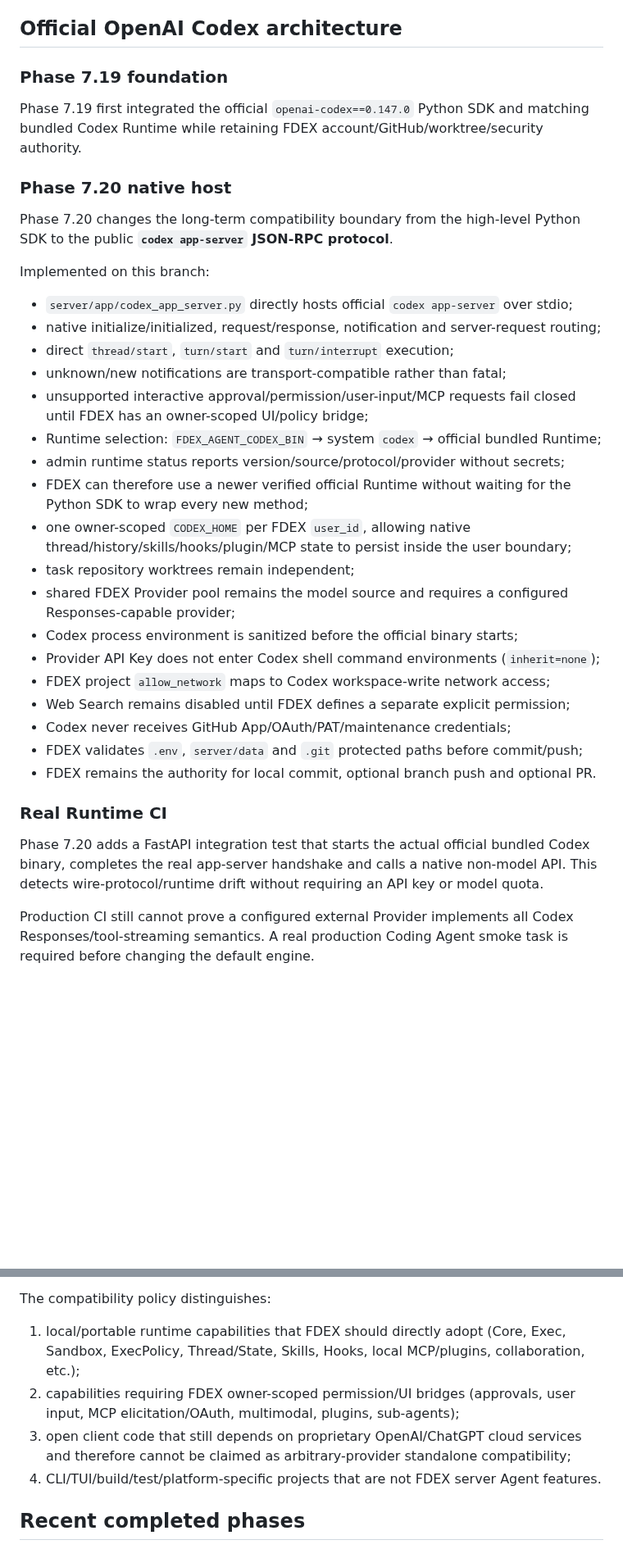
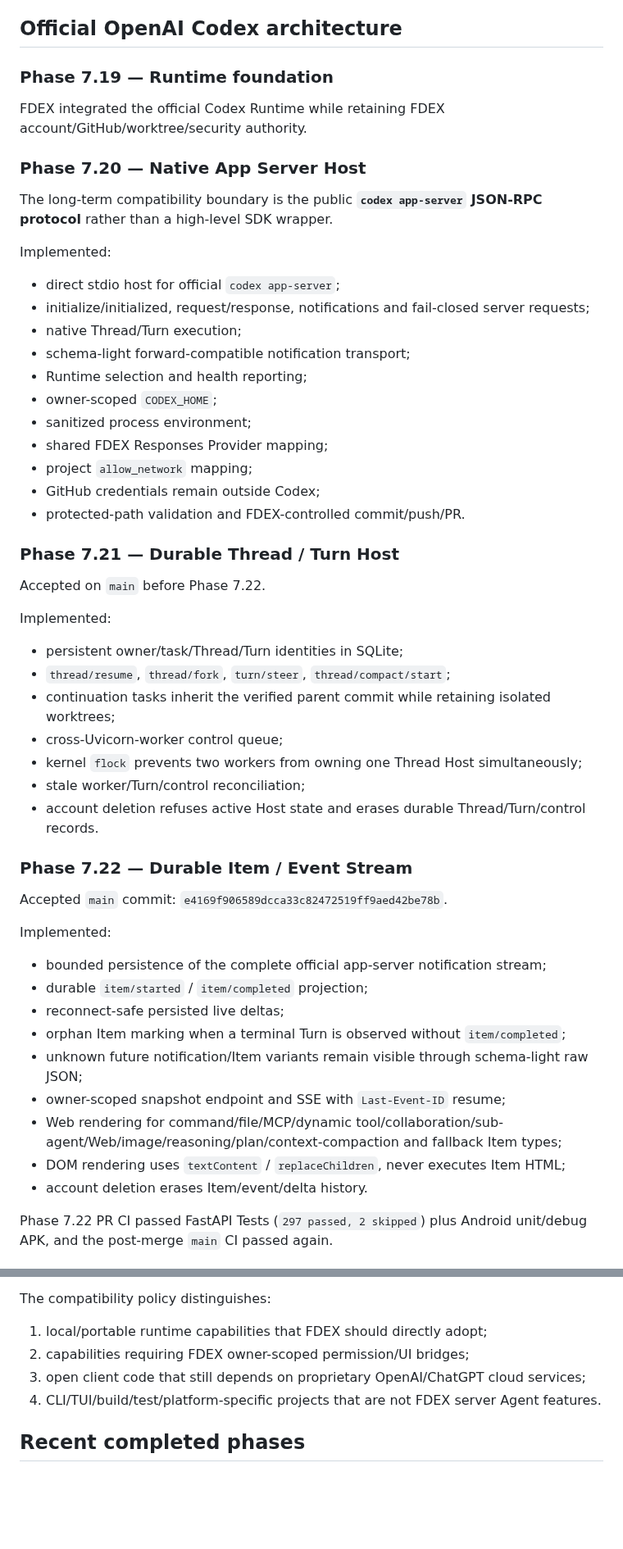
Before and after one commit to b8vipvip/fdex, a Markdown page: CURRENT_STATUS.md, 2 parts joined by grey strips. Shown at 82% size. GitHub-like rendering; blank space fills up the shorter version.

Commit message:
Advance project status through Codex Phase 7.23

```diff
--- a/CURRENT_STATUS.md
+++ b/CURRENT_STATUS.md
@@ -46,37 +49,57 @@ Earlier PAT / Device OAuth paths remain compatibility layers.
 
 ## Official OpenAI Codex architecture
 
-### Phase 7.19 foundation
+### Phase 7.19 — Runtime foundation
 
-Phase 7.19 first integrated the official `openai-codex==0.147.0` Python SDK and matching bundled Codex Runtime while retaining FDEX account/GitHub/worktree/security authority.
+FDEX integrated the official Codex Runtime while retaining FDEX account/GitHub/worktree/security authority.
 
-### Phase 7.20 native host
+### Phase 7.20 — Native App Server Host
 
-Phase 7.20 changes the long-term compatibility boundary from the high-level Python SDK to the public **`codex app-server` JSON-RPC protocol**.
+The long-term compatibility boundary is the public **`codex app-server` JSON-RPC protocol** rather than a high-level SDK wrapper.
 
-Implemented on this branch:
+Implemented:
 
-- `server/app/codex_app_server.py` directly hosts official `codex app-server` over stdio;
-- native initialize/initialized, request/response, notification and server-request routing;
-- direct `thread/start`, `turn/start` and `turn/interrupt` execution;
-- unknown/new notifications are transport-compatible rather than fatal;
-- unsupported interactive approval/permission/user-input/MCP requests fail closed until FDEX has an owner-scoped UI/policy bridge;
-- Runtime selection: `FDEX_AGENT_CODEX_BIN` → system `codex` → official bundled Runtime;
-- admin runtime status reports version/source/protocol/provider without secrets;
-- FDEX can therefore use a newer verified official Runtime without waiting for the Python SDK to wrap every new method;
-- one owner-scoped `CODEX_HOME` per FDEX `user_id`, allowing native thread/history/skills/hooks/plugin/MCP state to persist inside the user boundary;
-- task repository worktrees remain independent;
-- shared FDEX Provider pool remains the model source and requires a configured Responses-capable provider;
-- Codex process environment is sanitized before the official binary starts;
-- Provider API Key does not enter Codex shell command environments (`inherit=none`);
-- FDEX project `allow_network` maps to Codex workspace-write network access;
-- Web Search remains disabled until FDEX defines a separate explicit permission;
-- Codex never receives GitHub App/OAuth/PAT/maintenance credentials;
-- FDEX validates `.env`, `server/data` and `.git` protected paths before commit/push;
-- FDEX remains the authority for local commit, optional branch push and optional PR.
+- direct stdio host for official `codex app-server`;
+- initialize/initialized, request/response, notifications and fail-closed server requests;
+- native Thread/Turn execution;
+- schema-light forward-compatible notification transport;
+- Runtime selection and health reporting;
+- owner-scoped `CODEX_HOME`;
+- sanitized process environment;
+- shared FDEX Responses Provider mapping;
+- project `allow_network` mapping;
+- GitHub credentials remain outside Codex;
+- protected-path validation and FDEX-controlled commit/push/PR.
 
-### Real Runtime CI
+### Phase 7.21 — Durable Thread / Turn Host
 
-Phase 7.20 adds a FastAPI integration test that starts the actual official bundled Codex binary, completes the real app-server handshake and calls a native non-model API. This detects wire-protocol/runtime drift without requiring an API key or model quota.
+Accepted on `main` before Phase 7.22.
 
-Production CI still cannot prove a configured external Provider implements all Codex Responses/tool-streaming semantics. A real production Coding Agent smoke task is required before changing the default engine.
+Implemented:
+
+- persistent owner/task/Thread/Turn identities in SQLite;
+- `thread/resume`, `thread/fork`, `turn/steer`, `thread/compact/start`;
+- continuation tasks inherit the verified parent commit while retaining isolated worktrees;
+- cross-Uvicorn-worker control queue;
+- kernel `flock` prevents two workers from owning one Thread Host simultaneously;
+- stale worker/Turn/control reconciliation;
+- account deletion refuses active Host state and erases durable Thread/Turn/control records.
+
+### Phase 7.22 — Durable Item / Event Stream
+
+Accepted `main` commit: `e4169f906589dcca33c82472519ff9aed42be78b`.
+
+Implemented:
+
+- bounded persistence of the complete official app-server notification stream;
+- durable `item/started` / `item/completed` projection;
+- reconnect-safe persisted live deltas;
+- orphan Item marking when a terminal Turn is observed without `item/completed`;
+- unknown future notification/Item variants remain visible through schema-light raw JSON;
+- owner-scoped snapshot endpoint and SSE with `Last-Event-ID` resume;
+- Web rendering for command/file/MCP/dynamic tool/collaboration/sub-agent/Web/image/reasoning/plan/context-compaction and fallback Item types;
+- DOM rendering uses `textContent` / `replaceChildren`, never executes Item HTML;
+- account deletion erases Item/event/delta history.
+
+Phase 7.22 PR CI passed FastAPI Tests (`297 passed, 2 skipped`) plus Android unit/debug APK, and the post-merge `main` CI passed again.
+
@@ -92,9 +159,9 @@ The goal is to use the complete portable local capability set through the offici
 
 The compatibility policy distinguishes:
 
-1. local/portable runtime capabilities that FDEX should directly adopt (Core, Exec, Sandbox, ExecPolicy, Thread/State, Skills, Hooks, local MCP/plugins, collaboration, etc.);
-2. capabilities requiring FDEX owner-scoped permission/UI bridges (approvals, user input, MCP elicitation/OAuth, multimodal, plugins, sub-agents);
-3. open client code that still depends on proprietary OpenAI/ChatGPT cloud services and therefore cannot be claimed as arbitrary-provider standalone compatibility;
+1. local/portable runtime capabilities that FDEX should directly adopt;
+2. capabilities requiring FDEX owner-scoped permission/UI bridges;
+3. open client code that still depends on proprietary OpenAI/ChatGPT cloud services;
 4. CLI/TUI/build/test/platform-specific projects that are not FDEX server Agent features.
 
 ## Recent completed phases
```
Also changed, not shown: other parts of CURRENT_STATUS.md (+65 -19 lines).
